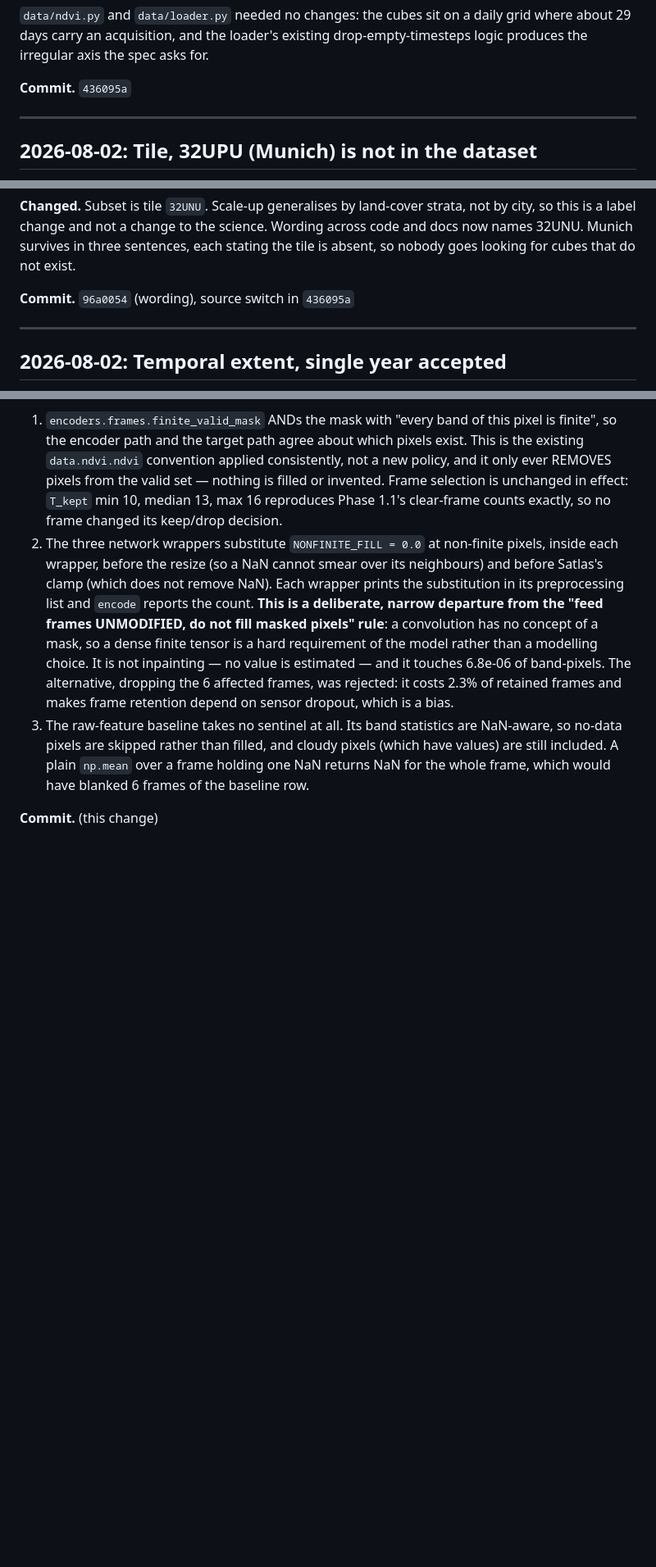
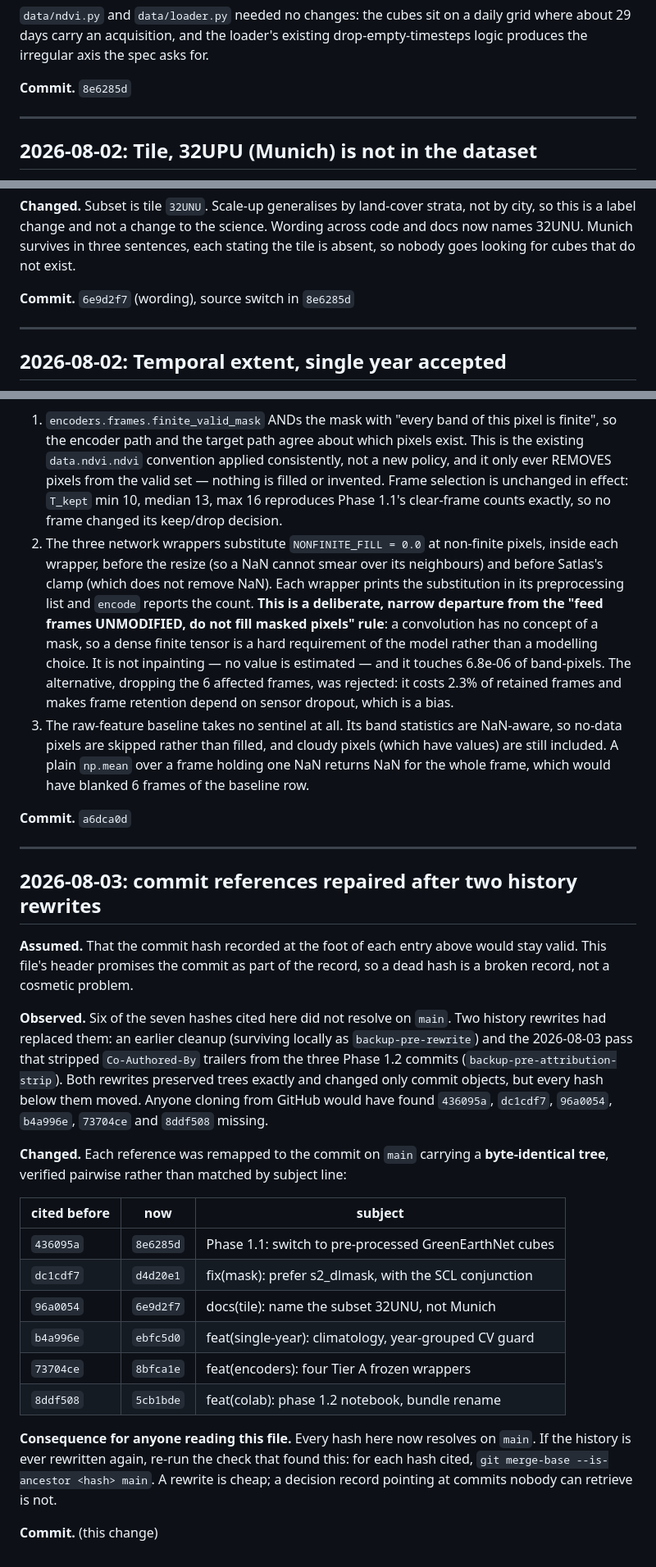
Before and after one commit to benj2o/terradreamer, a Markdown page: docs/DECISIONS.md, 3 parts joined by grey strips. Shown at 82% size. GitHub-like rendering; blank space fills up the shorter version.

Commit message:
docs(decisions): repair commit references invalidated by history rewrites
Six of the seven hashes cited in DECISIONS.md did not resolve on main. Two
rewrites had moved them: an earlier cleanup, and the pass that stripped
Co-Authored-By trailers from the three Phase 1.2 commits. Both preserved trees
and changed only commit objects, but every hash below them shifted, so a
reader cloning from GitHub found 436095a, dc1cdf7, 96a0054, b4a996e, 73704ce
and 8ddf508 missing.

This file's header promises the commit as part of the record, so a dead hash
is a broken record rather than a cosmetic problem.

Each reference is remapped to the commit on main carrying a byte-identical
tree, verified pairwise with rev-parse rather than matched by subject line.
The mapping and the check to re-run after any future rewrite are recorded as
a decision entry, and the Phase 1.2 entries that read "(this change)" now
name a6dca0d.

```diff
--- a/docs/DECISIONS.md
+++ b/docs/DECISIONS.md
@@ -34,7 +34,7 @@ listing of the whole split, so it returns cubes from whichever tile sorts first.
 grid where about 29 days carry an acquisition, and the loader's existing
 drop-empty-timesteps logic produces the irregular axis the spec asks for.
 
-**Commit.** `436095a`
+**Commit.** `8e6285d`
 
 ---
 
@@ -56,7 +56,7 @@ not by city, so this is a label change and not a change to the science. Wording
 across code and docs now names 32UNU. Munich survives in three sentences, each
 stating the tile is absent, so nobody goes looking for cubes that do not exist.
 
-**Commit.** `96a0054` (wording), source switch in `436095a`
+**Commit.** `6e9d2f7` (wording), source switch in `8e6285d`
 
 ---
 
@@ -264,4 +264,40 @@ every run.
    frame holding one NaN returns NaN for the whole frame, which would have
    blanked 6 frames of the baseline row.
 
+**Commit.** `a6dca0d`
+
+---
+
+## 2026-08-03: commit references repaired after two history rewrites
+
+**Assumed.** That the commit hash recorded at the foot of each entry above
+would stay valid. This file's header promises the commit as part of the record,
+so a dead hash is a broken record, not a cosmetic problem.
+
+**Observed.** Six of the seven hashes cited here did not resolve on `main`.
+Two history rewrites had replaced them: an earlier cleanup (surviving locally
+as `backup-pre-rewrite`) and the 2026-08-03 pass that stripped
+`Co-Authored-By` trailers from the three Phase 1.2 commits (`backup-pre-attribution-strip`).
+Both rewrites preserved trees exactly and changed only commit objects, but every
+hash below them moved. Anyone cloning from GitHub would have found
+`436095a`, `dc1cdf7`, `96a0054`, `b4a996e`, `73704ce` and `8ddf508` missing.
+
+**Changed.** Each reference was remapped to the commit on `main` carrying a
+**byte-identical tree**, verified pairwise rather than matched by subject line:
+
+| cited before | now | subject |
+|---|---|---|
+| `436095a` | `8e6285d` | Phase 1.1: switch to pre-processed GreenEarthNet cubes |
+| `dc1cdf7` | `d4d20e1` | fix(mask): prefer s2_dlmask, with the SCL conjunction |
+| `96a0054` | `6e9d2f7` | docs(tile): name the subset 32UNU, not Munich |
+| `b4a996e` | `ebfc5d0` | feat(single-year): climatology, year-grouped CV guard |
+| `73704ce` | `8bfca1e` | feat(encoders): four Tier A frozen wrappers |
+| `8ddf508` | `5cb1bde` | feat(colab): phase 1.2 notebook, bundle rename |
+
+**Consequence for anyone reading this file.** Every hash here now resolves on
+`main`. If the history is ever rewritten again, re-run the check that found
+this: for each hash cited, `git merge-base --is-ancestor <hash> main`. A
+rewrite is cheap; a decision record pointing at commits nobody can retrieve is
+not.
+
 **Commit.** (this change)
```
Also changed, not shown: other parts of docs/DECISIONS.md (+4 -4 lines).
